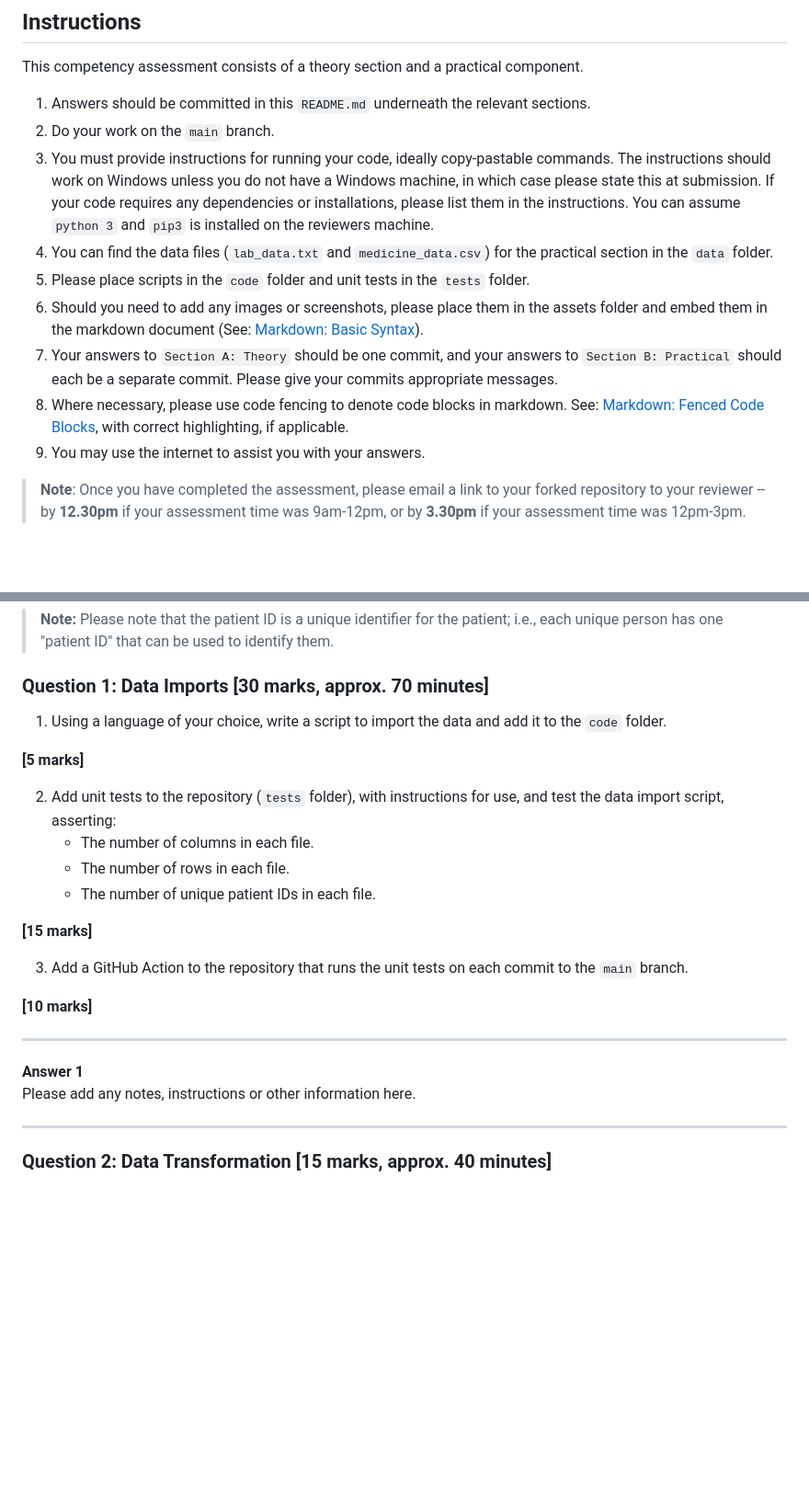
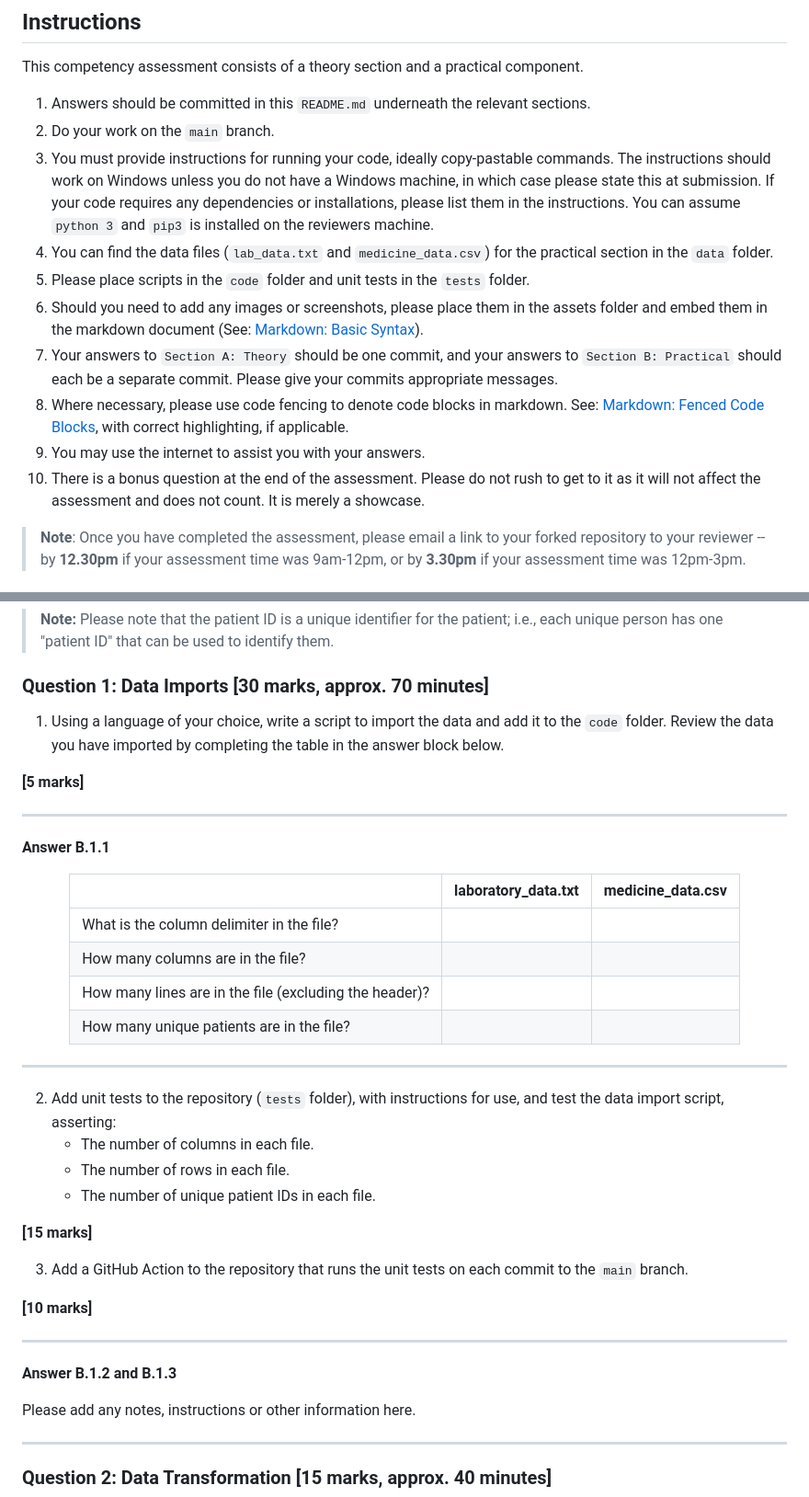
Before and after one commit to wc-phdc-hia/data-competency-assessment, a Markdown page: README.md, 2 parts joined by grey strips. Shown at 92% size. GitHub-like rendering; blank space fills up the shorter version.

```diff
--- a/README.md
+++ b/README.md
@@ -28,13 +28,14 @@ This competency assessment consists of a theory section and a practical componen
 
 1. Answers should be committed in this `README.md` underneath the relevant sections.
 2. Do your work on the `main` branch.
-2. You must provide instructions for running your code, ideally copy-pastable commands. The instructions should work on Windows unless you do not have a Windows machine, in which case please state this at submission. If your code requires any dependencies or installations, please list them in the instructions. You can assume `python 3` and `pip3` is installed on the reviewers machine.
-3. You can find the data files (`lab_data.txt` and `medicine_data.csv`) for the practical section in the `data` folder.
-4. Please place scripts in the `code` folder and unit tests in the `tests` folder.
-5. Should you need to add any images or screenshots, please place them in the assets folder and embed them in the markdown document (See: [Markdown: Basic Syntax](https://www.markdownguide.org/basic-syntax/#images-1)).
-6. Your answers to `Section A: Theory` should be one commit, and your answers to `Section B: Practical` should each be a separate commit. Please give your commits appropriate messages.
-7. Where necessary, please use code fencing to denote code blocks in markdown. See: [Markdown: Fenced Code Blocks](https://www.markdownguide.org/extended-syntax/#fenced-code-blocks), with correct highlighting, if applicable.
-8. You may use the internet to assist you with your answers.
+3. You must provide instructions for running your code, ideally copy-pastable commands. The instructions should work on Windows unless you do not have a Windows machine, in which case please state this at submission. If your code requires any dependencies or installations, please list them in the instructions. You can assume `python 3` and `pip3` is installed on the reviewers machine.
+4. You can find the data files (`lab_data.txt` and `medicine_data.csv`) for the practical section in the `data` folder.
+5. Please place scripts in the `code` folder and unit tests in the `tests` folder.
+6. Should you need to add any images or screenshots, please place them in the assets folder and embed them in the markdown document (See: [Markdown: Basic Syntax](https://www.markdownguide.org/basic-syntax/#images-1)).
+7. Your answers to `Section A: Theory` should be one commit, and your answers to `Section B: Practical` should each be a separate commit. Please give your commits appropriate messages.
+8. Where necessary, please use code fencing to denote code blocks in markdown. See: [Markdown: Fenced Code Blocks](https://www.markdownguide.org/extended-syntax/#fenced-code-blocks), with correct highlighting, if applicable.
+9. You may use the internet to assist you with your answers.
+10. There is a bonus question at the end of the assessment. Please do not rush to get to it as it will not affect the assessment and does not count. It is merely a showcase.
 
 > **Note**: Once you have completed the assessment, please email a link to your forked repository to your reviewer -- by **12.30pm** if your assessment time was 9am-12pm, or by **3.30pm** if your assessment time was 12pm-3pm.
 
@@ -124,9 +182,24 @@ patient ID, sex, date of birth, medicine name, and dispensing date.
 
 ### **Question 1: Data Imports [30 marks, approx. 70 minutes]**
 
-1. Using a language of your choice, write a script to import the data and add it to the `code` folder.
+1. Using a language of your choice, write a script to import the data and add it to the `code` folder. Review the data you have imported by completing the table in the answer block below.
 
 **[5 marks]**
+
+---
+**Answer B.1.1**
+
+<div align="center">
+
+| | laboratory_data.txt | medicine_data.csv |
+| :- | :-: | :-: |
+| What is the column delimiter in the file? |  |  |
+| How many columns are in the file? |  |  |
+| How many lines are in the file (excluding the header)? |  |  |
+| How many unique patients are in the file? |  |  |
+</div>
+
+---
 
 2. Add unit tests to the repository (`tests` folder), with instructions for use, and test the data import script, asserting:
    - The number of columns in each file.
@@ -140,7 +213,8 @@ patient ID, sex, date of birth, medicine name, and dispensing date.
 **[10 marks]**
 
 ---
-**Answer 1**
+**Answer B.1.2 and B.1.3**
+
 Please add any notes, instructions or other information here.
 
 ---
```
Also changed, not shown: other parts of README.md (+85 -18 lines), assets/tblART.png (added), assets/tblVIS.png (added), 4 other files.
